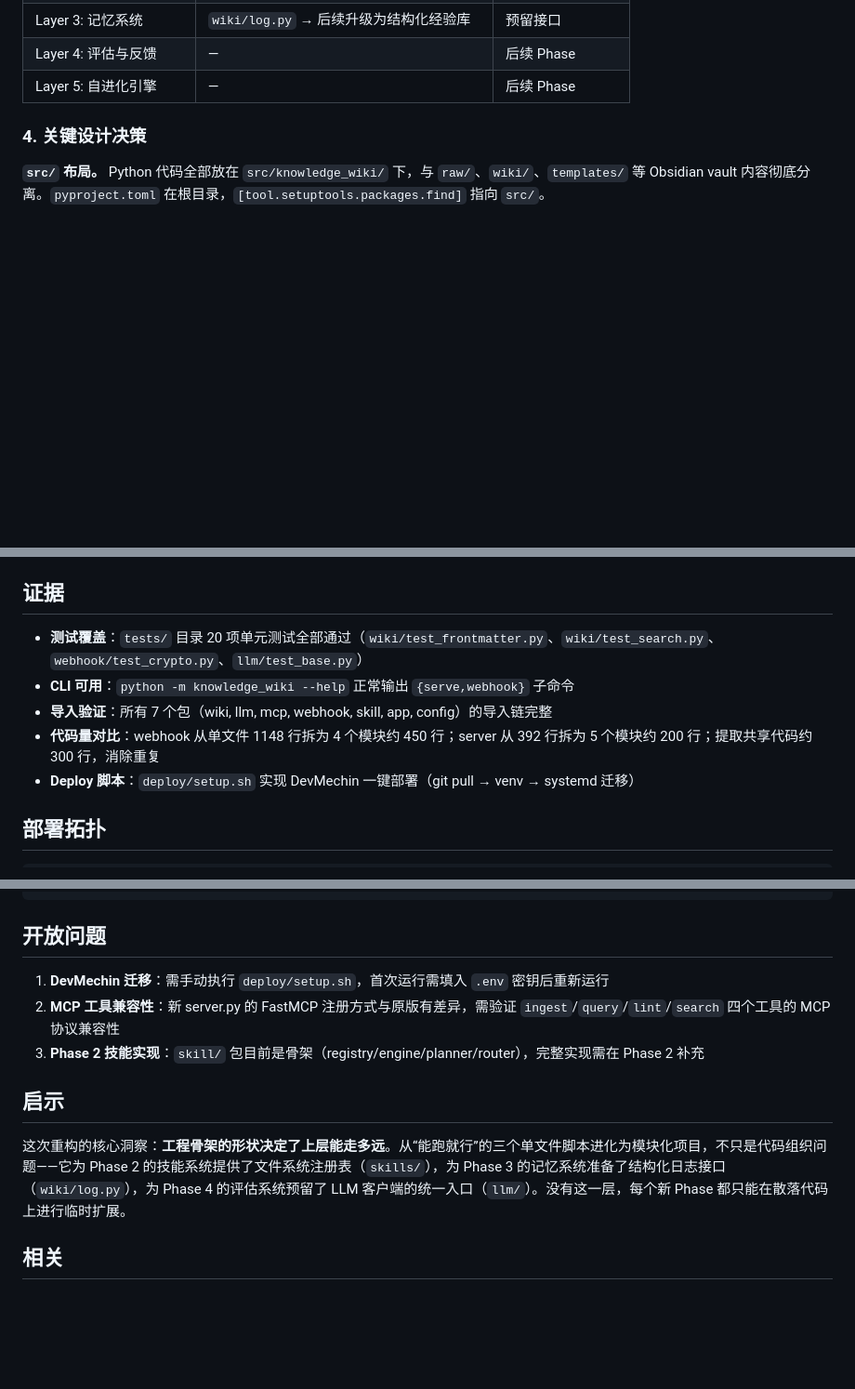
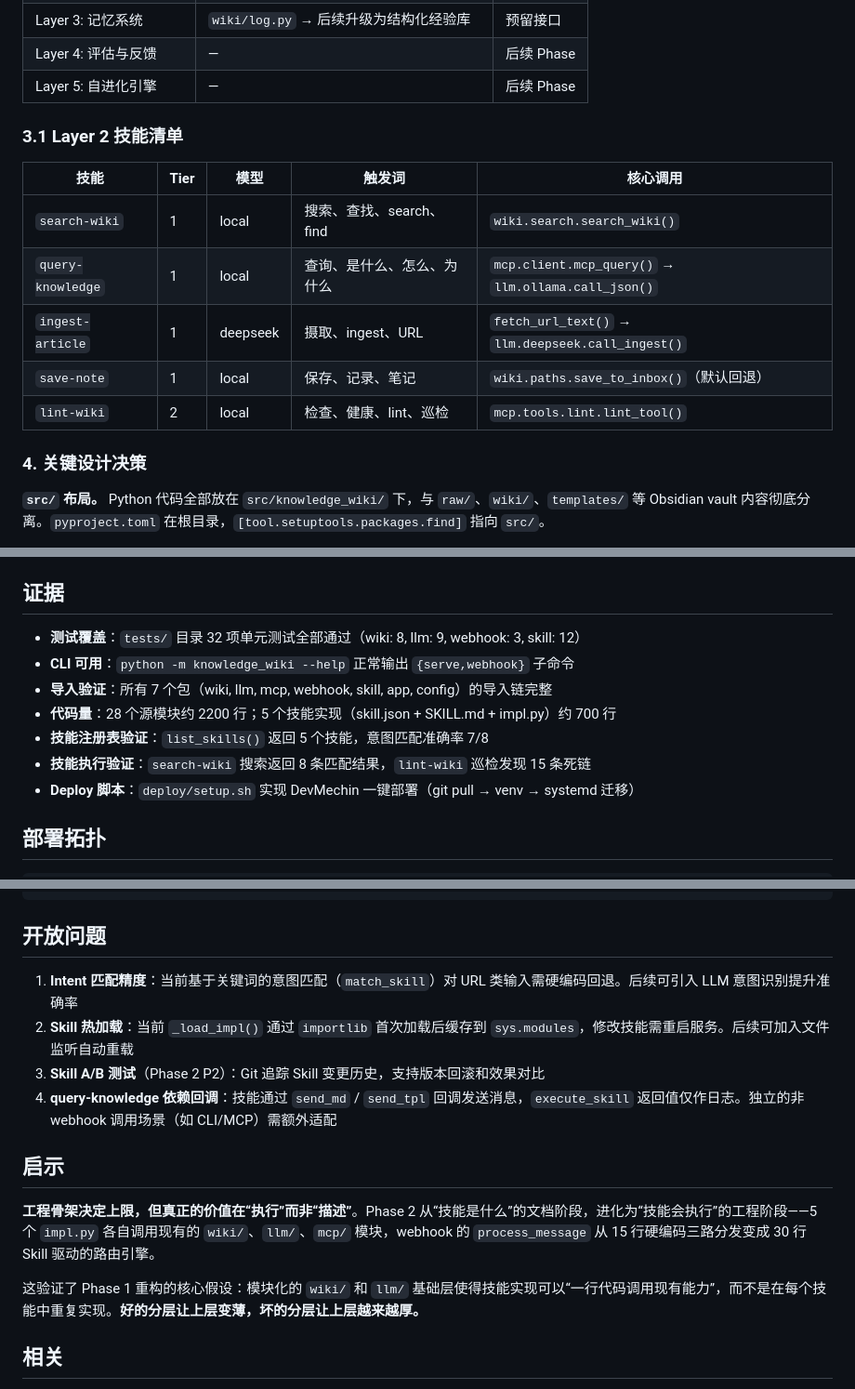
Before and after one commit to JXY001A/knowledge-wiki, a Markdown page: wiki/综合分析/知识库系统工程化架构.md, 3 parts joined by grey strips. Shown at 93% size. GitHub-like rendering; blank space fills up the shorter version.

```diff
--- a/wiki/综合分析/知识库系统工程化架构.md
+++ b/wiki/综合分析/知识库系统工程化架构.md
@@ -64,6 +113,16 @@ config.py（pydantic-settings，单例）
 | Layer 3: 记忆系统 | `wiki/log.py` → 后续升级为结构化经验库 | 预留接口 |
 | Layer 4: 评估与反馈 | — | 后续 Phase |
 | Layer 5: 自进化引擎 | — | 后续 Phase |
+
+### 3.1 Layer 2 技能清单
+
+| 技能 | Tier | 模型 | 触发词 | 核心调用 |
+|------|------|------|--------|---------|
+| `search-wiki` | 1 | local | 搜索、查找、search、find | `wiki.search.search_wiki()` |
+| `query-knowledge` | 1 | local | 查询、是什么、怎么、为什么 | `mcp.client.mcp_query()` → `llm.ollama.call_json()` |
+| `ingest-article` | 1 | deepseek | 摄取、ingest、URL | `fetch_url_text()` → `llm.deepseek.call_ingest()` |
+| `save-note` | 1 | local | 保存、记录、笔记 | `wiki.paths.save_to_inbox()`（默认回退） |
+| `lint-wiki` | 2 | local | 检查、健康、lint、巡检 | `mcp.tools.lint.lint_tool()` |
 
 ### 4. 关键设计决策
 
@@ -81,10 +140,12 @@ config.py（pydantic-settings，单例）
 
 ## 证据
 
-- **测试覆盖**：`tests/` 目录 20 项单元测试全部通过（`wiki/test_frontmatter.py`、`wiki/test_search.py`、`webhook/test_crypto.py`、`llm/test_base.py`）
+- **测试覆盖**：`tests/` 目录 32 项单元测试全部通过（wiki: 8, llm: 9, webhook: 3, skill: 12）
 - **CLI 可用**：`python -m knowledge_wiki --help` 正常输出 `{serve,webhook}` 子命令
 - **导入验证**：所有 7 个包（wiki, llm, mcp, webhook, skill, app, config）的导入链完整
-- **代码量对比**：webhook 从单文件 1148 行拆为 4 个模块约 450 行；server 从 392 行拆为 5 个模块约 200 行；提取共享代码约 300 行，消除重复
+- **代码量**：28 个源模块约 2200 行；5 个技能实现（skill.json + SKILL.md + impl.py）约 700 行
+- **技能注册表验证**：`list_skills()` 返回 5 个技能，意图匹配准确率 7/8
+- **技能执行验证**：`search-wiki` 搜索返回 8 条匹配结果，`lint-wiki` 巡检发现 15 条死链
 - **Deploy 脚本**：`deploy/setup.sh` 实现 DevMechin 一键部署（git pull → venv → systemd 迁移）
 
 ## 部署拓扑
@@ -103,13 +164,16 @@ Mac (开发) ──git push──► GitHub ◄──git pull── DevMechin (
 
 ## 开放问题
 
-1. **DevMechin 迁移**：需手动执行 `deploy/setup.sh`，首次运行需填入 `.env` 密钥后重新运行
-2. **MCP 工具兼容性**：新 server.py 的 FastMCP 注册方式与原版有差异，需验证 `ingest`/`query`/`lint`/`search` 四个工具的 MCP 协议兼容性
-3. **Phase 2 技能实现**：`skill/` 包目前是骨架（registry/engine/planner/router），完整实现需在 Phase 2 补充
+1. **Intent 匹配精度**：当前基于关键词的意图匹配（`match_skill`）对 URL 类输入需硬编码回退。后续可引入 LLM 意图识别提升准确率
+2. **Skill 热加载**：当前 `_load_impl()` 通过 `importlib` 首次加载后缓存到 `sys.modules`，修改技能需重启服务。后续可加入文件监听自动重载
+3. **Skill A/B 测试**（Phase 2 P2）：Git 追踪 Skill 变更历史，支持版本回滚和效果对比
+4. **query-knowledge 依赖回调**：技能通过 `send_md` / `send_tpl` 回调发送消息，`execute_skill` 返回值仅作日志。独立的非 webhook 调用场景（如 CLI/MCP）需额外适配
 
 ## 启示
 
-这次重构的核心洞察：**工程骨架的形状决定了上层能走多远**。从“能跑就行”的三个单文件脚本进化为模块化项目，不只是代码组织问题——它为 Phase 2 的技能系统提供了文件系统注册表（`skills/`），为 Phase 3 的记忆系统准备了结构化日志接口（`wiki/log.py`），为 Phase 4 的评估系统预留了 LLM 客户端的统一入口（`llm/`）。没有这一层，每个新 Phase 都只能在散落代码上进行临时扩展。
+**工程骨架决定上限，但真正的价值在“执行”而非“描述”**。Phase 2 从“技能是什么”的文档阶段，进化为“技能会执行”的工程阶段——5 个 `impl.py` 各自调用现有的 `wiki/`、`llm/`、`mcp/` 模块，webhook 的 `process_message` 从 15 行硬编码三路分发变成 30 行 Skill 驱动的路由引擎。
+
+这验证了 Phase 1 重构的核心假设：模块化的 `wiki/` 和 `llm/` 基础层使得技能实现可以“一行代码调用现有能力”，而不是在每个技能中重复实现。**好的分层让上层变薄，坏的分层让上层越来越厚。**
 
 ## 相关
 
```
Also changed, not shown: other parts of wiki/综合分析/知识库系统工程化架构.md (+58 -9 lines).
